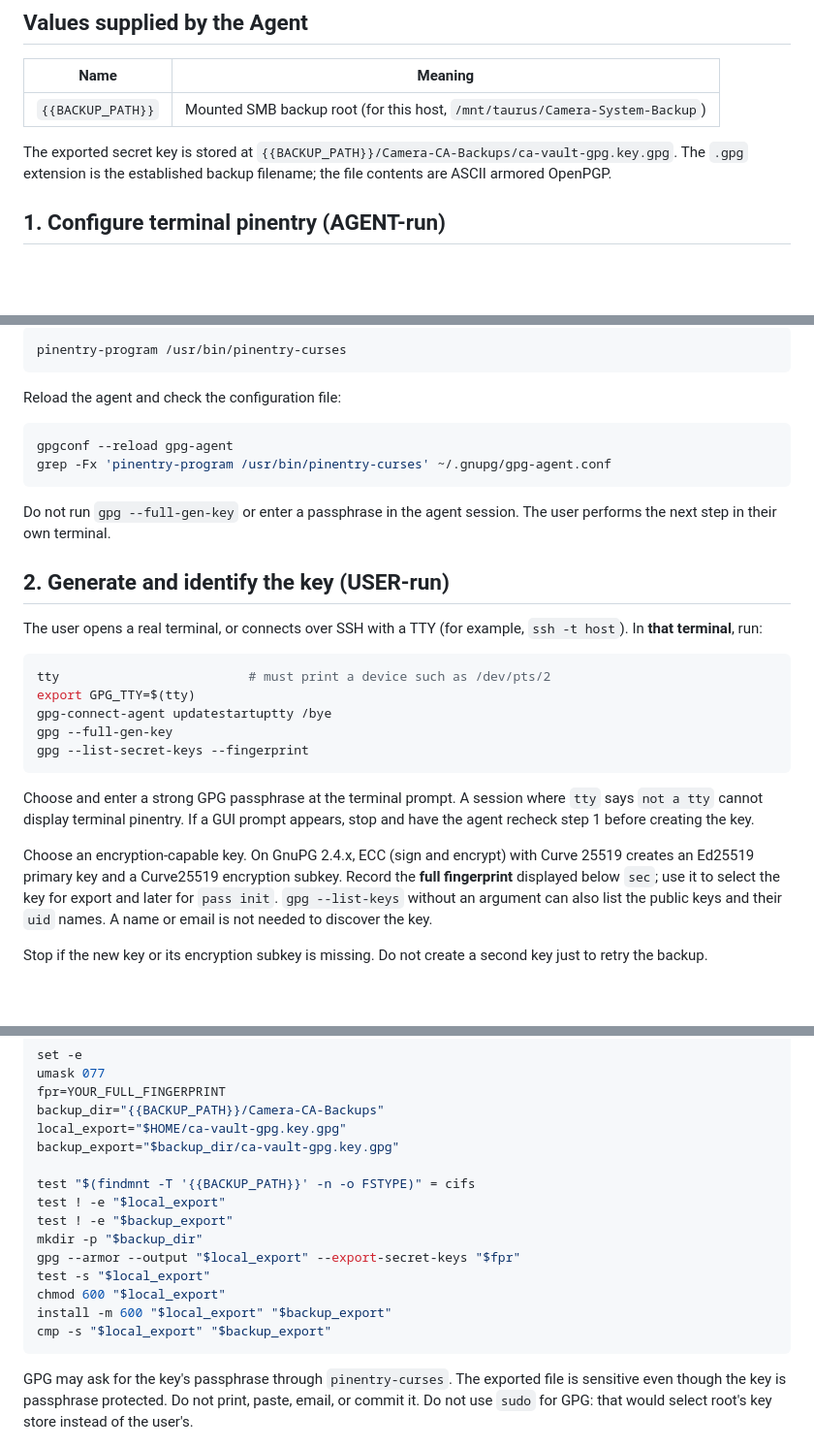
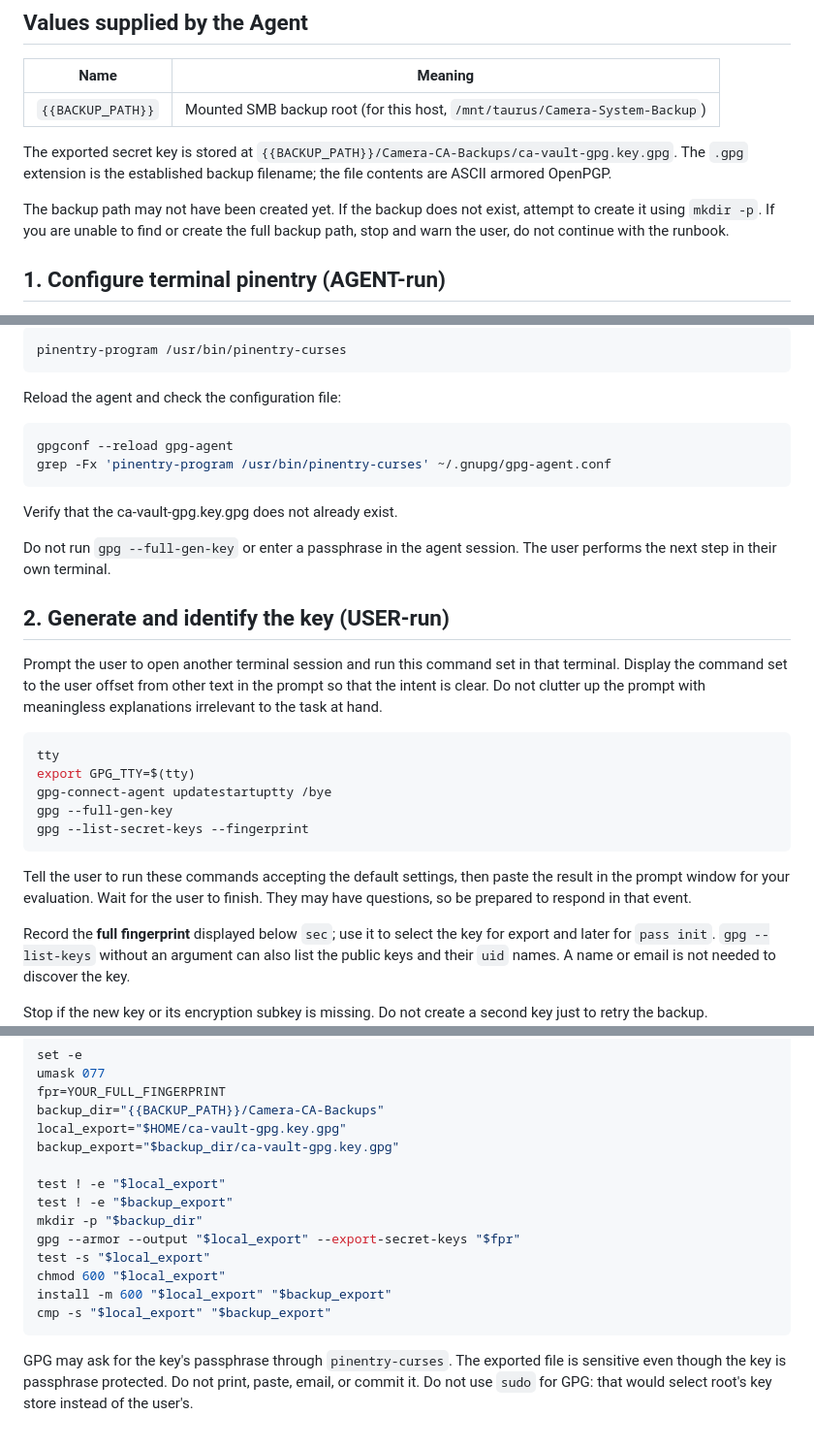
Before and after one commit to sr99622/onvif-mcp, a Markdown page: docs/GPG_KEY.md, 3 parts joined by grey strips. Shown at 97% size. Drawn GitHub-style; blank space fills up the shorter version.

````diff
--- a/docs/GPG_KEY.md
+++ b/docs/GPG_KEY.md
@@ -20,6 +20,10 @@ in the terminal; it must never be put in a command, file, or agent transcript.
 The exported secret key is stored at
 `{{BACKUP_PATH}}/Camera-CA-Backups/ca-vault-gpg.key.gpg`. The `.gpg` extension is
 the established backup filename; the file contents are ASCII armored OpenPGP.
+
+The backup path may not have been created yet. If the backup does not exist,
+attempt to create it using `mkdir -p`. If you are unable to find or create the
+full backup path, stop and warn the user, do not continue with the runbook.
 
 ## 1. Configure terminal pinentry (AGENT-run)
 
@@ -48,28 +52,30 @@ gpgconf --reload gpg-agent
 grep -Fx 'pinentry-program /usr/bin/pinentry-curses' ~/.gnupg/gpg-agent.conf
 ```
 
+Verify that the ca-vault-gpg.key.gpg does not already exist.
+
 Do not run `gpg --full-gen-key` or enter a passphrase in the agent session.
 The user performs the next step in their own terminal.
 
 ## 2. Generate and identify the key (USER-run)
 
-The user opens a real terminal, or connects over SSH with a TTY (for example,
-`ssh -t host`). In **that terminal**, run:
+Prompt the user to open another terminal session and run this command set
+in that terminal. Display the command set to the user offset from other text
+in the prompt so that the intent is clear. Do not clutter up the prompt with
+meaningless explanations irrelevant to the task at hand.
 
 ```bash
-tty                         # must print a device such as /dev/pts/2
+tty
 export GPG_TTY=$(tty)
 gpg-connect-agent updatestartuptty /bye
 gpg --full-gen-key
 gpg --list-secret-keys --fingerprint
 ```
 
-Choose and enter a strong GPG passphrase at the terminal prompt. A session
-where `tty` says `not a tty` cannot display terminal pinentry. If a GUI prompt
-appears, stop and have the agent recheck step 1 before creating the key.
+Tell the user to run these commands accepting the default settings, then paste
+the result in the prompt window for your evaluation. Wait for the user to
+finish. They may have questions, so be prepared to respond in that event.
 
-Choose an encryption-capable key. On GnuPG 2.4.x, ECC (sign and encrypt) with
-Curve 25519 creates an Ed25519 primary key and a Curve25519 encryption subkey.
 Record the **full fingerprint** displayed below `sec`; use it to select the key
 for export and later for `pass init`. `gpg --list-keys` without an argument can
 also list the public keys and their `uid` names. A name or email is not needed
@@ -93,7 +99,6 @@ backup_dir="{{BACKUP_PATH}}/Camera-CA-Backups"
 local_export="$HOME/ca-vault-gpg.key.gpg"
 backup_export="$backup_dir/ca-vault-gpg.key.gpg"
 
-test "$(findmnt -T '{{BACKUP_PATH}}' -n -o FSTYPE)" = cifs
 test ! -e "$local_export"
 test ! -e "$backup_export"
 mkdir -p "$backup_dir"
@@ -103,6 +108,7 @@ chmod 600 "$local_export"
 install -m 600 "$local_export" "$backup_export"
 cmp -s "$local_export" "$backup_export"
 ```
+
 
 GPG may ask for the key's passphrase through `pinentry-curses`. The exported
 file is sensitive even though the key is passphrase protected. Do not print,
````
Also changed, not shown: docs/SMB_SERVE.md (added, +134 -0 lines).
